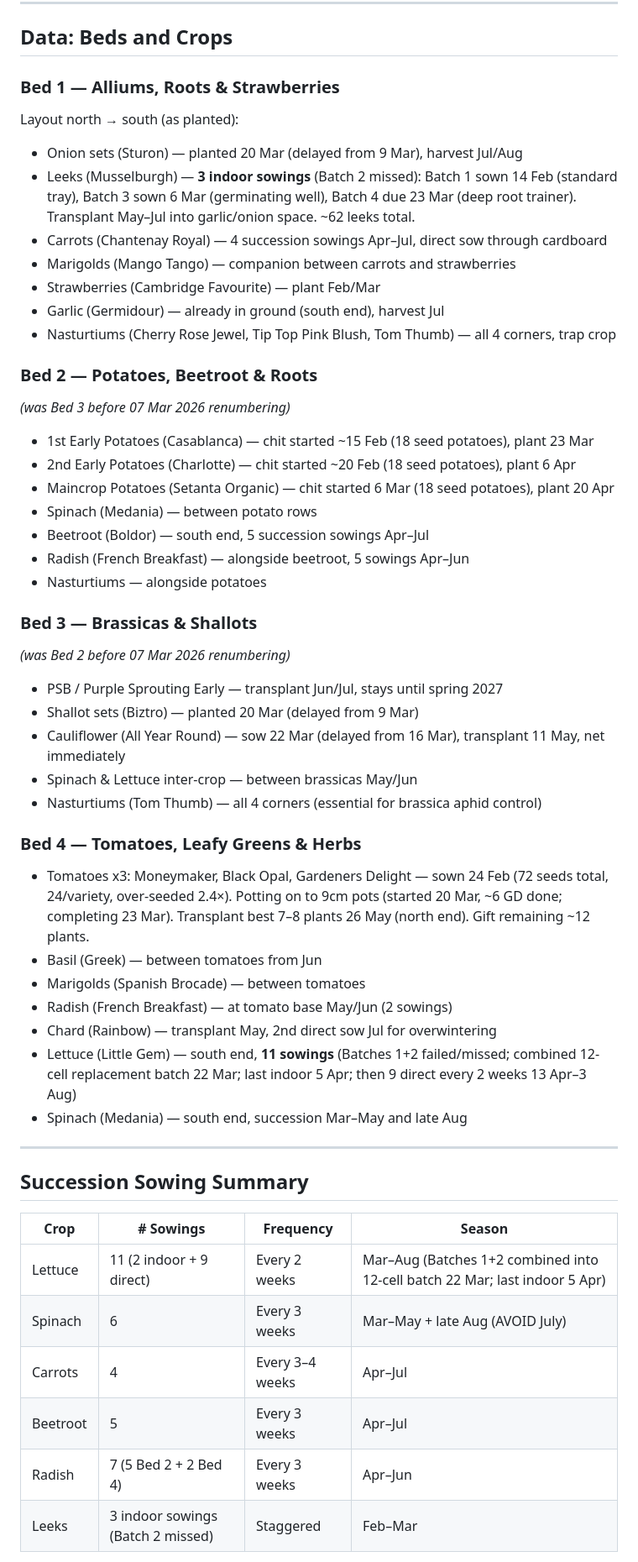
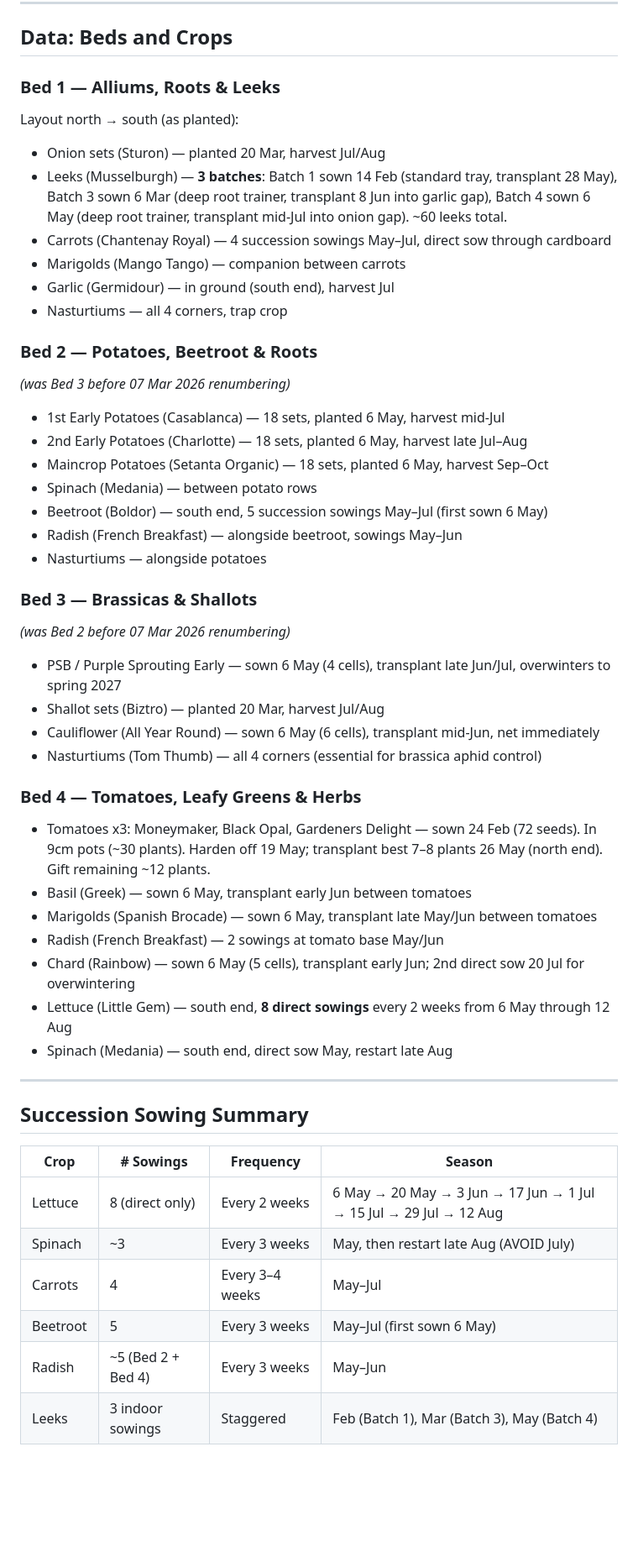
Before and after one commit to davideuantrott/allotmentplanner, a Markdown page: CLAUDE.md, the part around one of its changes. Shown at 84% size. Drawn GitHub-style; blank space fills up the shorter version.

Commit message:
Update CLAUDE.md: sync beds, crops, and succession to 6 May plan
- Bed 1: renamed to Alliums, Roots & Leeks; removed strawberries;
  updated leek batches to 1/3/4 (correct sow dates and transplant dates)
- Bed 2: potatoes all show plant 6 May with realistic harvest dates
- Bed 3: cauliflower and PSB updated to sow 6 May, transplant mid/late Jun
- Bed 4: lettuce updated to 8 direct sowings from 6 May; chard/basil/
  marigolds updated to 6 May sow dates
- Succession table: lettuce corrected to 8 direct-only sowings May–Aug;
  all start dates shifted to May to match new plan
- Key growing notes: lettuce tip updated to direct-sow guidance
- Editing guidelines: added Gantt pending-update note explaining what
  still needs changing in #gantt section (both table and card views)

Co-Authored-By: Claude Sonnet 4.6 <noreply@anthropic.com>

```diff
--- a/CLAUDE.md
+++ b/CLAUDE.md
@@ -92,42 +92,40 @@ Defined in `:root` in `<style>`:
 
 ## Data: Beds and Crops
 
-### Bed 1 — Alliums, Roots & Strawberries
+### Bed 1 — Alliums, Roots & Leeks
 Layout north → south (as planted):
-- Onion sets (Sturon) — planted 20 Mar (delayed from 9 Mar), harvest Jul/Aug
-- Leeks (Musselburgh) — **3 indoor sowings** (Batch 2 missed): Batch 1 sown 14 Feb (standard tray), Batch 3 sown 6 Mar (germinating well), Batch 4 due 23 Mar (deep root trainer). Transplant May–Jul into garlic/onion space. ~62 leeks total.
-- Carrots (Chantenay Royal) — 4 succession sowings Apr–Jul, direct sow through cardboard
-- Marigolds (Mango Tango) — companion between carrots and strawberries
-- Strawberries (Cambridge Favourite) — plant Feb/Mar
-- Garlic (Germidour) — already in ground (south end), harvest Jul
-- Nasturtiums (Cherry Rose Jewel, Tip Top Pink Blush, Tom Thumb) — all 4 corners, trap crop
+- Onion sets (Sturon) — planted 20 Mar, harvest Jul/Aug
+- Leeks (Musselburgh) — **3 batches**: Batch 1 sown 14 Feb (standard tray, transplant 28 May), Batch 3 sown 6 Mar (deep root trainer, transplant 8 Jun into garlic gap), Batch 4 sown 6 May (deep root trainer, transplant mid-Jul into onion gap). ~60 leeks total.
+- Carrots (Chantenay Royal) — 4 succession sowings May–Jul, direct sow through cardboard
+- Marigolds (Mango Tango) — companion between carrots
+- Garlic (Germidour) — in ground (south end), harvest Jul
+- Nasturtiums — all 4 corners, trap crop
 
 ### Bed 2 — Potatoes, Beetroot & Roots
 *(was Bed 3 before 07 Mar 2026 renumbering)*
-- 1st Early Potatoes (Casablanca) — chit started ~15 Feb (18 seed potatoes), plant 23 Mar
-- 2nd Early Potatoes (Charlotte) — chit started ~20 Feb (18 seed potatoes), plant 6 Apr
-- Maincrop Potatoes (Setanta Organic) — chit started 6 Mar (18 seed potatoes), plant 20 Apr
+- 1st Early Potatoes (Casablanca) — 18 sets, planted 6 May, harvest mid-Jul
+- 2nd Early Potatoes (Charlotte) — 18 sets, planted 6 May, harvest late Jul–Aug
+- Maincrop Potatoes (Setanta Organic) — 18 sets, planted 6 May, harvest Sep–Oct
 - Spinach (Medania) — between potato rows
-- Beetroot (Boldor) — south end, 5 succession sowings Apr–Jul
-- Radish (French Breakfast) — alongside beetroot, 5 sowings Apr–Jun
+- Beetroot (Boldor) — south end, 5 succession sowings May–Jul (first sown 6 May)
+- Radish (French Breakfast) — alongside beetroot, sowings May–Jun
 - Nasturtiums — alongside potatoes
 
 ### Bed 3 — Brassicas & Shallots
 *(was Bed 2 before 07 Mar 2026 renumbering)*
-- PSB / Purple Sprouting Early — transplant Jun/Jul, stays until spring 2027
-- Shallot sets (Biztro) — planted 20 Mar (delayed from 9 Mar)
-- Cauliflower (All Year Round) — sow 22 Mar (delayed from 16 Mar), transplant 11 May, net immediately
-- Spinach & Lettuce inter-crop — between brassicas May/Jun
+- PSB / Purple Sprouting Early — sown 6 May (4 cells), transplant late Jun/Jul, overwinters to spring 2027
+- Shallot sets (Biztro) — planted 20 Mar, harvest Jul/Aug
+- Cauliflower (All Year Round) — sown 6 May (6 cells), transplant mid-Jun, net immediately
 - Nasturtiums (Tom Thumb) — all 4 corners (essential for brassica aphid control)
 
 ### Bed 4 — Tomatoes, Leafy Greens & Herbs
-- Tomatoes x3: Moneymaker, Black Opal, Gardeners Delight — sown 24 Feb (72 seeds total, 24/variety, over-seeded 2.4×). Potting on to 9cm pots (started 20 Mar, ~6 GD done; completing 23 Mar). Transplant best 7–8 plants 26 May (north end). Gift remaining ~12 plants.
-- Basil (Greek) — between tomatoes from Jun
-- Marigolds (Spanish Brocade) — between tomatoes
-- Radish (French Breakfast) — at tomato base May/Jun (2 sowings)
-- Chard (Rainbow) — transplant May, 2nd direct sow Jul for overwintering
-- Lettuce (Little Gem) — south end, **11 sowings** (Batches 1+2 failed/missed; combined 12-cell replacement batch 22 Mar; last indoor 5 Apr; then 9 direct every 2 weeks 13 Apr–3 Aug)
-- Spinach (Medania) — south end, succession Mar–May and late Aug
+- Tomatoes x3: Moneymaker, Black Opal, Gardeners Delight — sown 24 Feb (72 seeds). In 9cm pots (~30 plants). Harden off 19 May; transplant best 7–8 plants 26 May (north end). Gift remaining ~12 plants.
+- Basil (Greek) — sown 6 May, transplant early Jun between tomatoes
+- Marigolds (Spanish Brocade) — sown 6 May, transplant late May/Jun between tomatoes
+- Radish (French Breakfast) — 2 sowings at tomato base May/Jun
+- Chard (Rainbow) — sown 6 May (5 cells), transplant early Jun; 2nd direct sow 20 Jul for overwintering
+- Lettuce (Little Gem) — south end, **8 direct sowings** every 2 weeks from 6 May through 12 Aug
+- Spinach (Medania) — south end, direct sow May, restart late Aug
 
 ---
 
@@ -135,10 +133,10 @@ Layout north → south (as planted):
 
 | Crop | # Sowings | Frequency | Season |
 |------|-----------|-----------|--------|
-| Lettuce | 11 (2 indoor + 9 direct) | Every 2 weeks | Mar–Aug (Batches 1+2 combined into 12-cell batch 22 Mar; last indoor 5 Apr) |
-| Spinach | 6 | Every 3 weeks | Mar–May + late Aug (AVOID July) |
-| Carrots | 4 | Every 3–4 weeks | Apr–Jul |
-| Beetroot | 5 | Every 3 weeks | Apr–Jul |
-| Radish | 7 (5 Bed 2 + 2 Bed 4) | Every 3 weeks | Apr–Jun |
-| Leeks | 3 indoor sowings (Batch 2 missed) | Staggered | Feb–Mar |
+| Lettuce | 8 (direct only) | Every 2 weeks | 6 May → 20 May → 3 Jun → 17 Jun → 1 Jul → 15 Jul → 29 Jul → 12 Aug |
+| Spinach | ~3 | Every 3 weeks | May, then restart late Aug (AVOID July) |
+| Carrots | 4 | Every 3–4 weeks | May–Jul |
+| Beetroot | 5 | Every 3 weeks | May–Jul (first sown 6 May) |
+| Radish | ~5 (Bed 2 + Bed 4) | Every 3 weeks | May–Jun |
+| Leeks | 3 indoor sowings | Staggered | Feb (Batch 1), Mar (Batch 3), May (Batch 4) |
 
```
Also changed, not shown: other parts of CLAUDE.md (+3 -2 lines).
